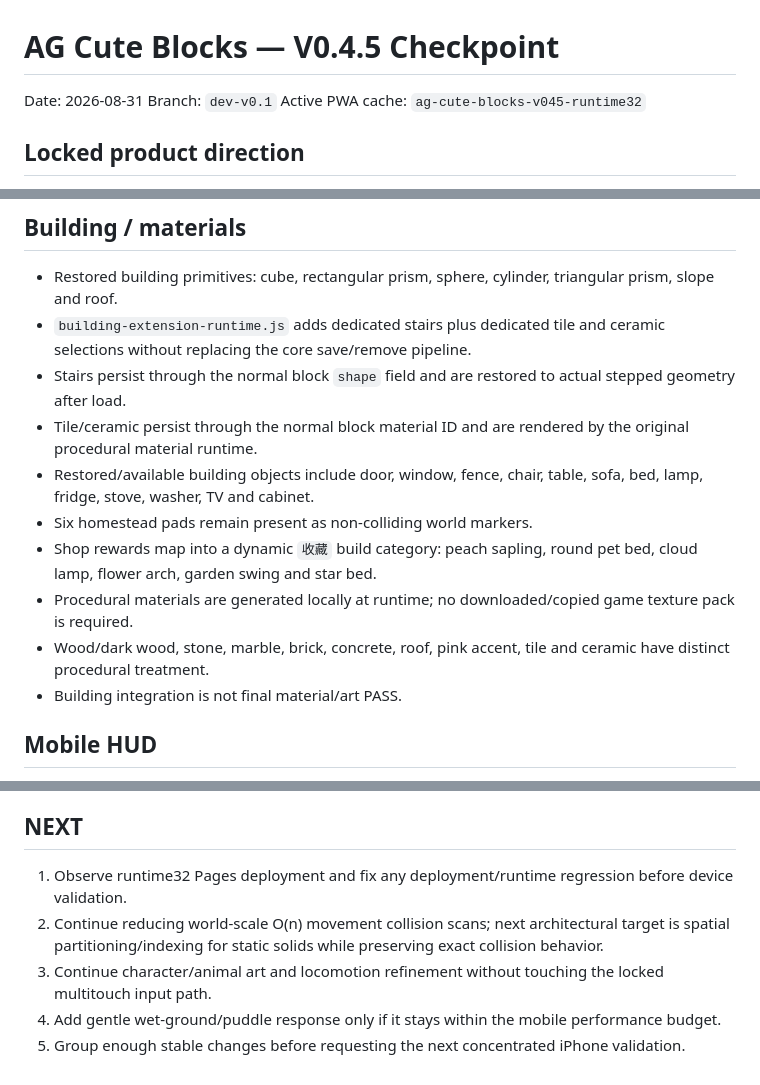
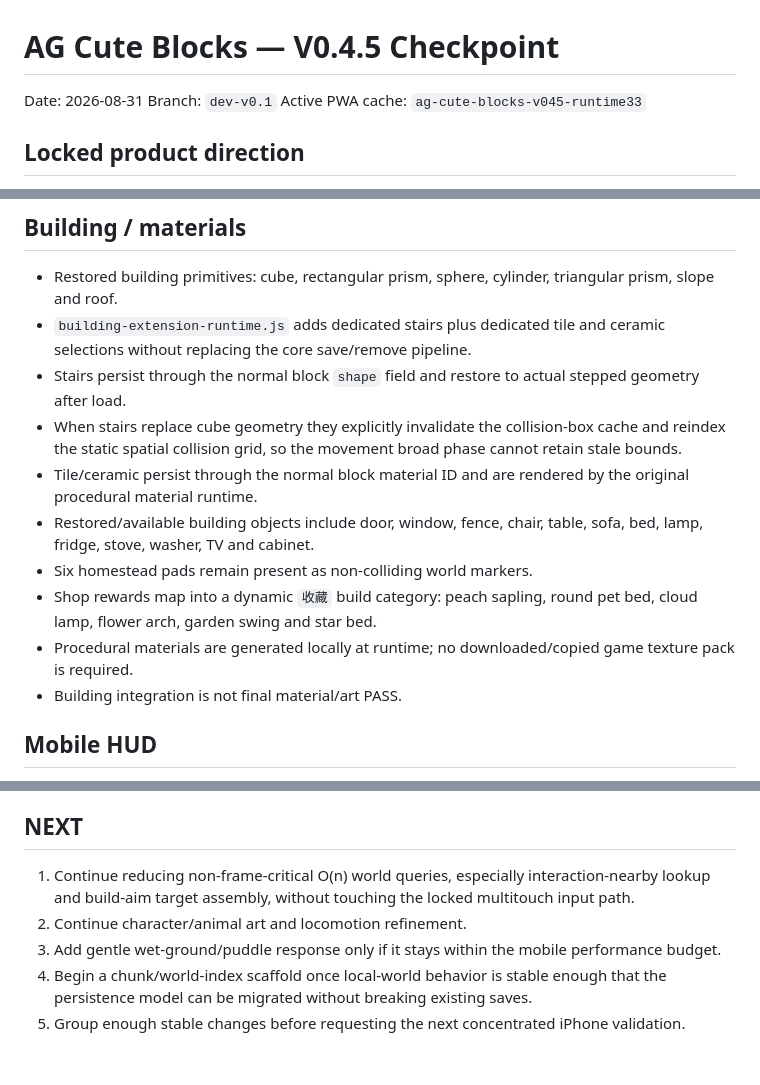
Before and after one commit to honbin002-design/-ag-cute-blocks, a Markdown page: CHECKPOINT_V04.md, 3 parts joined by grey strips. GitHub-like rendering.

```diff
--- a/CHECKPOINT_V04.md
+++ b/CHECKPOINT_V04.md
@@ -2,7 +2,7 @@
 
 Date: 2026-08-31
 Branch: `dev-v0.1`
-Active PWA cache: `ag-cute-blocks-v045-runtime32`
+Active PWA cache: `ag-cute-blocks-v045-runtime33`
 
 ## Locked product direction
 - Original cozy farm-life chibi identity; do not copy recognizable protected characters, models, costumes, UI, maps, names, music or other protected expression.
@@ -34,13 +34,13 @@ Active PWA cache: `ag-cute-blocks-v045-runtime32`
 ## Building / materials
 - Restored building primitives: cube, rectangular prism, sphere, cylinder, triangular prism, slope and roof.
 - `building-extension-runtime.js` adds dedicated stairs plus dedicated tile and ceramic selections without replacing the core save/remove pipeline.
-- Stairs persist through the normal block `shape` field and are restored to actual stepped geometry after load.
+- Stairs persist through the normal block `shape` field and restore to actual stepped geometry after load.
+- When stairs replace cube geometry they explicitly invalidate the collision-box cache and reindex the static spatial collision grid, so the movement broad phase cannot retain stale bounds.
 - Tile/ceramic persist through the normal block material ID and are rendered by the original procedural material runtime.
 - Restored/available building objects include door, window, fence, chair, table, sofa, bed, lamp, fridge, stove, washer, TV and cabinet.
 - Six homestead pads remain present as non-colliding world markers.
 - Shop rewards map into a dynamic `收藏` build category: peach sapling, round pet bed, cloud lamp, flower arch, garden swing and star bed.
 - Procedural materials are generated locally at runtime; no downloaded/copied game texture pack is required.
-- Wood/dark wood, stone, marble, brick, concrete, roof, pink accent, tile and ceramic have distinct procedural treatment.
 - Building integration is not final material/art PASS.
 
 ## Mobile HUD
@@ -101,7 +109,7 @@ Active PWA cache: `ag-cute-blocks-v045-runtime32`
 
 ## NEXT
-1. Observe runtime32 Pages deployment and fix any deployment/runtime regression before device validation.
-2. Continue reducing world-scale O(n) movement collision scans; next architectural target is spatial partitioning/indexing for static solids while preserving exact collision behavior.
-3. Continue character/animal art and locomotion refinement without touching the locked multitouch input path.
-4. Add gentle wet-ground/puddle response only if it stays within the mobile performance budget.
+1. Continue reducing non-frame-critical O(n) world queries, especially interaction-nearby lookup and build-aim target assembly, without touching the locked multitouch input path.
+2. Continue character/animal art and locomotion refinement.
+3. Add gentle wet-ground/puddle response only if it stays within the mobile performance budget.
+4. Begin a chunk/world-index scaffold once local-world behavior is stable enough that the persistence model can be migrated without breaking existing saves.
 5. Group enough stable changes before requesting the next concentrated iPhone validation.
```
Also changed, not shown: other parts of CHECKPOINT_V04.md (+24 -16 lines).
